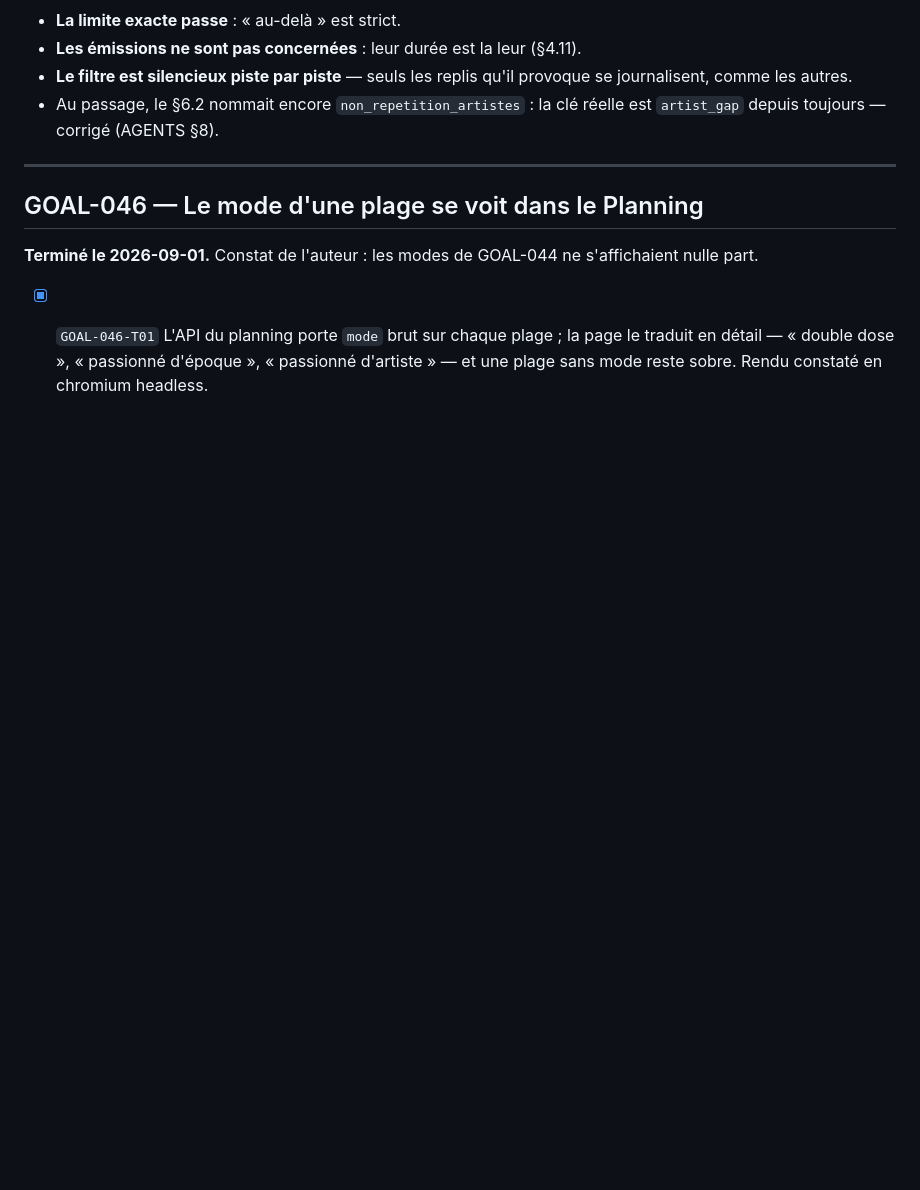
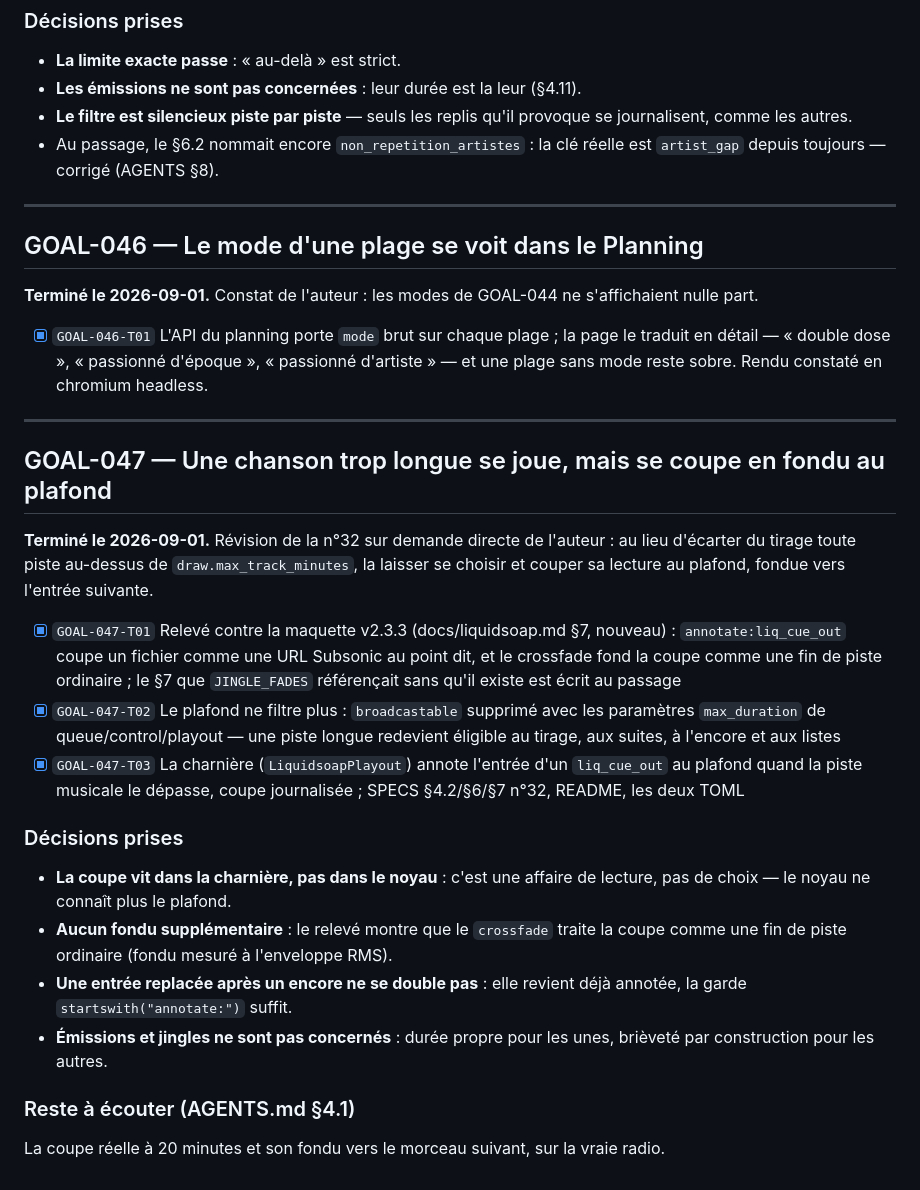
Before and after one commit to c4software/Personnal-WebRadio, a Markdown page: TASKS.archive.md, the part around the change. Rendered like a GitHub page; blank space fills up the shorter version.

Commit message:
docs(harness): clore GOAL-047 et archiver son détail
Réf: GOAL-047

```diff
--- a/TASKS.archive.md
+++ b/TASKS.archive.md
@@ -1398,3 +1398,41 @@ s'affichaient nulle part.
       la page le traduit en détail — « double dose », « passionné d'époque »,
       « passionné d'artiste » — et une plage sans mode reste sobre. Rendu
       constaté en chromium headless.
+
+---
+
+## GOAL-047 — Une chanson trop longue se joue, mais se coupe en fondu au plafond
+
+**Terminé le 2026-09-01.** Révision de la n°32 sur demande directe de
+l'auteur : au lieu d'écarter du tirage toute piste au-dessus de
+`draw.max_track_minutes`, la laisser se choisir et couper sa lecture au
+plafond, fondue vers l'entrée suivante.
+
+- [x] `GOAL-047-T01` Relevé contre la maquette v2.3.3 (docs/liquidsoap.md §7,
+      nouveau) : `annotate:liq_cue_out` coupe un fichier comme une URL
+      Subsonic au point dit, et le crossfade fond la coupe comme une fin de
+      piste ordinaire ; le §7 que `JINGLE_FADES` référençait sans qu'il
+      existe est écrit au passage
+- [x] `GOAL-047-T02` Le plafond ne filtre plus : `broadcastable` supprimé
+      avec les paramètres `max_duration` de queue/control/playout — une piste
+      longue redevient éligible au tirage, aux suites, à l'encore et aux
+      listes
+- [x] `GOAL-047-T03` La charnière (`LiquidsoapPlayout`) annote l'entrée d'un
+      `liq_cue_out` au plafond quand la piste musicale le dépasse, coupe
+      journalisée ; SPECS §4.2/§6/§7 n°32, README, les deux TOML
+
+### Décisions prises
+
+- **La coupe vit dans la charnière, pas dans le noyau** : c'est une affaire
+  de lecture, pas de choix — le noyau ne connaît plus le plafond.
+- **Aucun fondu supplémentaire** : le relevé montre que le `crossfade` traite
+  la coupe comme une fin de piste ordinaire (fondu mesuré à l'enveloppe RMS).
+- **Une entrée replacée après un encore ne se double pas** : elle revient
+  déjà annotée, la garde `startswith("annotate:")` suffit.
+- **Émissions et jingles ne sont pas concernés** : durée propre pour les
+  unes, brièveté par construction pour les autres.
+
+### Reste à écouter (AGENTS.md §4.1)
+
+La coupe réelle à 20 minutes et son fondu vers le morceau suivant, sur la
+vraie radio.
```
Also changed, not shown: TASKS.md (+8 -33 lines).
